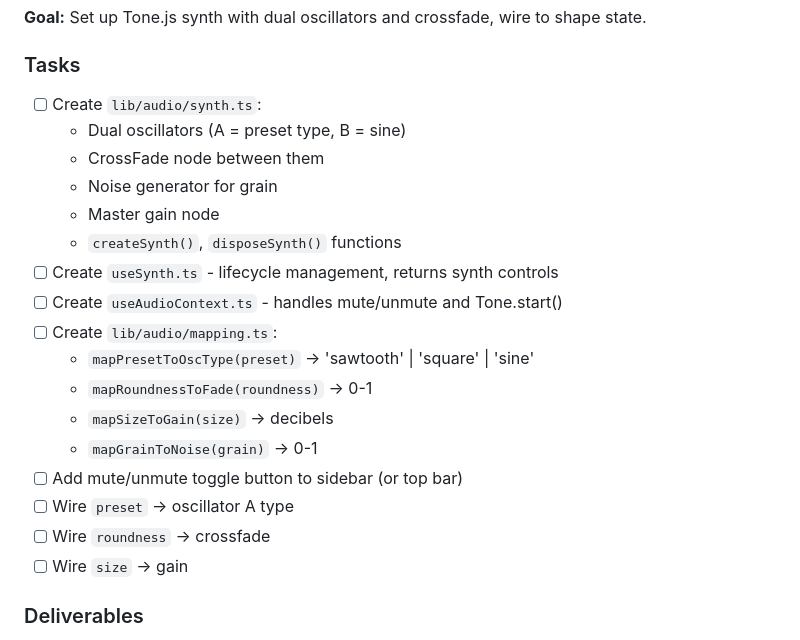
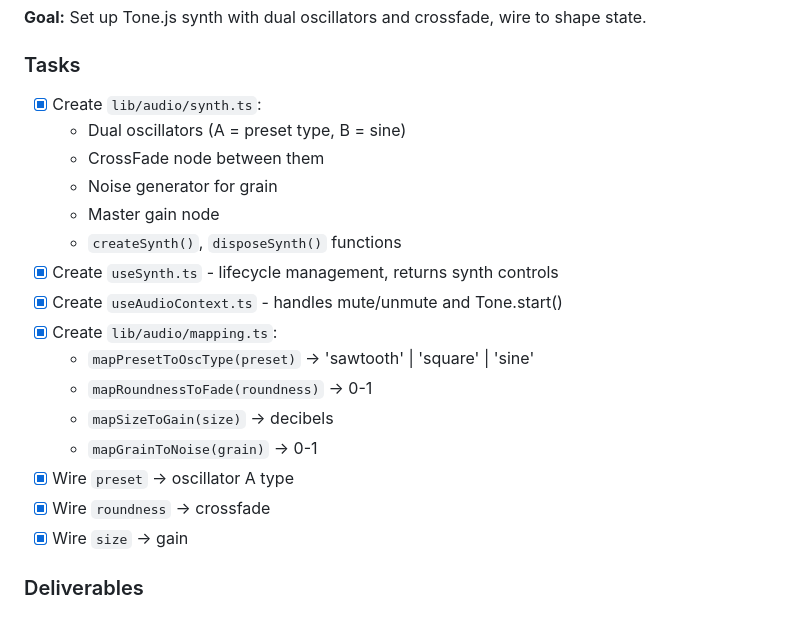
Before and after one commit to hex248/tsos, a Markdown page: DEVELOPMENT_PLAN.md, the part around one of its changes. Rendered like a GitHub page.

Commit message:
updated development plan progres

```diff
--- a/DEVELOPMENT_PLAN.md
+++ b/DEVELOPMENT_PLAN.md
@@ -172,23 +172,22 @@ src/
 
 ### Tasks
 
-- [ ] Create `lib/audio/synth.ts`:
+- [x] Create `lib/audio/synth.ts`:
   - Dual oscillators (A = preset type, B = sine)
   - CrossFade node between them
   - Noise generator for grain
   - Master gain node
   - `createSynth()`, `disposeSynth()` functions
-- [ ] Create `useSynth.ts` - lifecycle management, returns synth controls
-- [ ] Create `useAudioContext.ts` - handles mute/unmute and Tone.start()
-- [ ] Create `lib/audio/mapping.ts`:
+- [x] Create `useSynth.ts` - lifecycle management, returns synth controls
+- [x] Create `useAudioContext.ts` - handles mute/unmute and Tone.start()
+- [x] Create `lib/audio/mapping.ts`:
   - `mapPresetToOscType(preset)` → 'sawtooth' | 'square' | 'sine'
   - `mapRoundnessToFade(roundness)` → 0-1
   - `mapSizeToGain(size)` → decibels
   - `mapGrainToNoise(grain)` → 0-1
-- [ ] Add mute/unmute toggle button to sidebar (or top bar)
-- [ ] Wire `preset` → oscillator A type
-- [ ] Wire `roundness` → crossfade
-- [ ] Wire `size` → gain
+- [x] Wire `preset` → oscillator A type
+- [x] Wire `roundness` → crossfade
+- [x] Wire `size` → gain
 
 ### Deliverables
 
```
Also changed, not shown: other parts of DEVELOPMENT_PLAN.md (+10 -10 lines).
